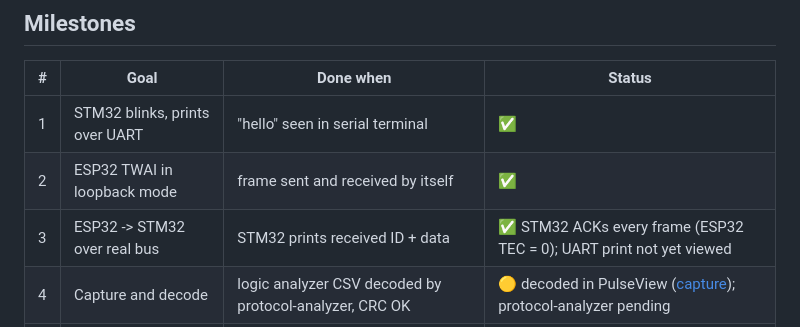
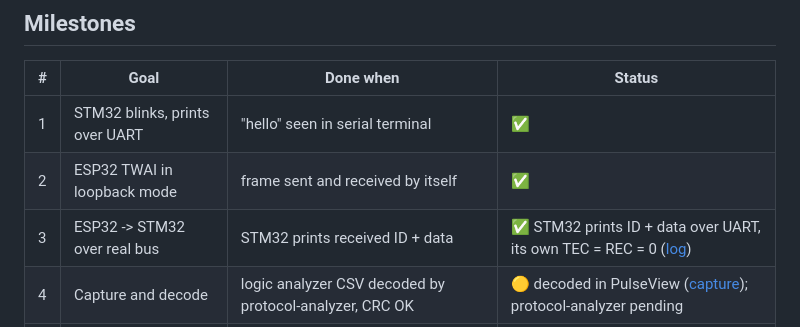
Before and after one commit to imtuaz/can-gesture-network, a Markdown page: README.md, the part around the change. Drawn GitHub-style.

Commit message:
Milestone 3 complete: STM32 UART log of received 0x110 frames

```diff
--- a/README.md
+++ b/README.md
@@ -28,7 +28,7 @@ becomes a CAN command.
 |---|------|-----------|--------|
 | 1 | STM32 blinks, prints over UART | "hello" seen in serial terminal | ✅ |
 | 2 | ESP32 TWAI in loopback mode | frame sent and received by itself | ✅ |
-| 3 | ESP32 -> STM32 over real bus | STM32 prints received ID + data | ✅ STM32 ACKs every frame (ESP32 TEC = 0); UART print not yet viewed |
+| 3 | ESP32 -> STM32 over real bus | STM32 prints received ID + data | ✅ STM32 prints ID + data over UART, its own TEC = REC = 0 ([log](captures/m3_stm32_uart_log.png)) |
 | 4 | Capture and decode | logic analyzer CSV decoded by protocol-analyzer, CRC OK | 🟡 decoded in PulseView ([capture](captures/m4_frame_0x123_pulseview.png)); protocol-analyzer pending |
 | 5 | Button -> LED over CAN | pressing a button on node 1 toggles an LED on node 2 | ✅ STM32 replies with LED state (0x200), round trip < 1 ms |
 | 6 | MPU6050 tilt -> CAN | tilt angle sent every 100 ms | ✅ STM32 LED on at \|roll\| > 30°, off < 25° (hysteresis) |
```
Also changed, not shown: captures/m3_stm32_uart_log.png (added).
